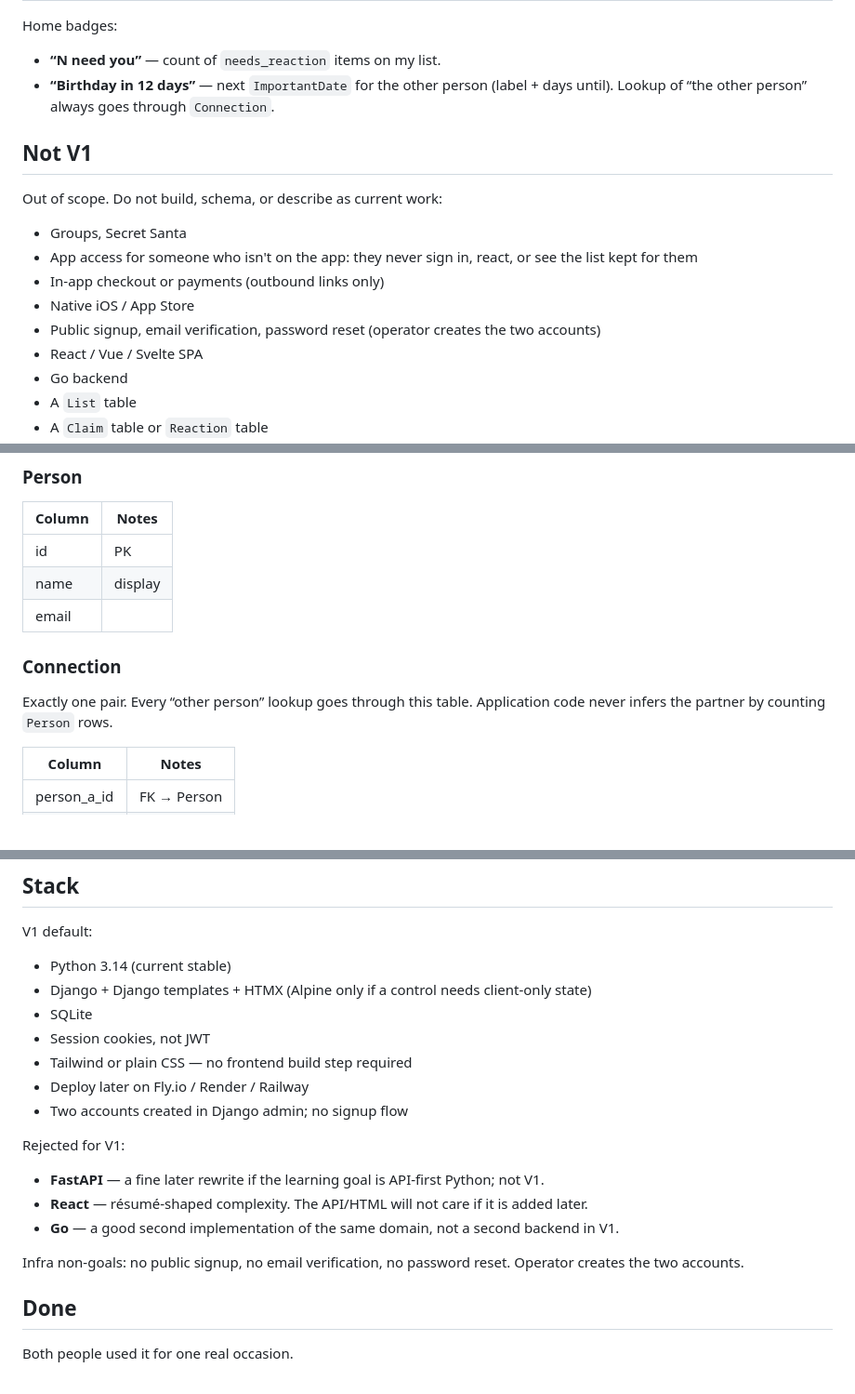
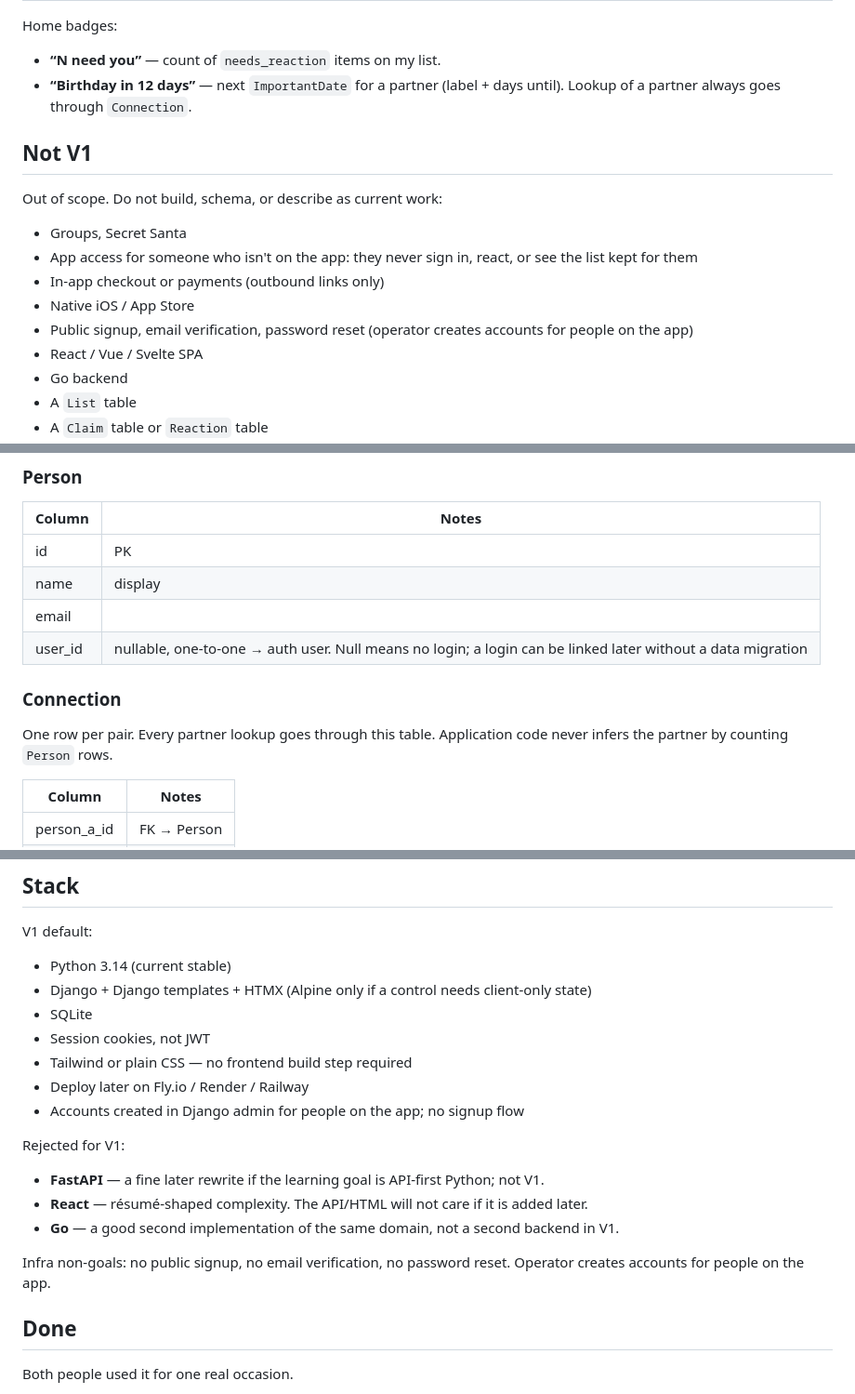
Before and after one commit to ajam711/gifted_app, a Markdown page: V1.md, 3 parts joined by grey strips. Shown at 93% size. GitHub-like rendering.

```diff
--- a/V1.md
+++ b/V1.md
@@ -31,7 +45,7 @@ Five screens. List identity for add-item is the list the screen was opened from,
 Home badges:
 
 - **“N need you”** — count of `needs_reaction` items on my list.
-- **“Birthday in 12 days”** — next `ImportantDate` for the other person (label + days until). Lookup of “the other person” always goes through `Connection`.
+- **“Birthday in 12 days”** — next `ImportantDate` for a partner (label + days until). Lookup of a partner always goes through `Connection`.
 
 ## Not V1
 
@@ -41,7 +55,7 @@ Out of scope. Do not build, schema, or describe as current work:
 - App access for someone who isn't on the app: they never sign in, react, or see the list kept for them
 - In-app checkout or payments (outbound links only)
 - Native iOS / App Store
-- Public signup, email verification, password reset (operator creates the two accounts)
+- Public signup, email verification, password reset (operator creates accounts for people on the app)
 - React / Vue / Svelte SPA
 - Go backend
 - A `List` table
@@ -60,10 +74,11 @@ Four domain tables. A list is `Item.owner_id = viewer`. Auth is adjacent (`djang
 | id | PK |
 | name | display |
 | email | |
+| user_id | nullable, one-to-one → auth user. Null means no login; a login can be linked later without a data migration |
 
 ### Connection
 
-Exactly one pair. Every “other person” lookup goes through this table. Application code never infers the partner by counting `Person` rows.
+One row per pair. Every partner lookup goes through this table. Application code never infers the partner by counting `Person` rows.
 
 | Column | Notes |
 |---|---|
@@ -207,7 +222,7 @@ V1 default:
 - Session cookies, not JWT
 - Tailwind or plain CSS — no frontend build step required
 - Deploy later on Fly.io / Render / Railway
-- Two accounts created in Django admin; no signup flow
+- Accounts created in Django admin for people on the app; no signup flow
 
 Rejected for V1:
 
@@ -215,7 +230,7 @@ Rejected for V1:
 - **React** — résumé-shaped complexity. The API/HTML will not care if it is added later.
 - **Go** — a good second implementation of the same domain, not a second backend in V1.
 
-Infra non-goals: no public signup, no email verification, no password reset. Operator creates the two accounts.
+Infra non-goals: no public signup, no email verification, no password reset. Operator creates accounts for people on the app.
 
 ## Done
 
```
Also changed, not shown: other parts of V1.md (+23 -9 lines).
